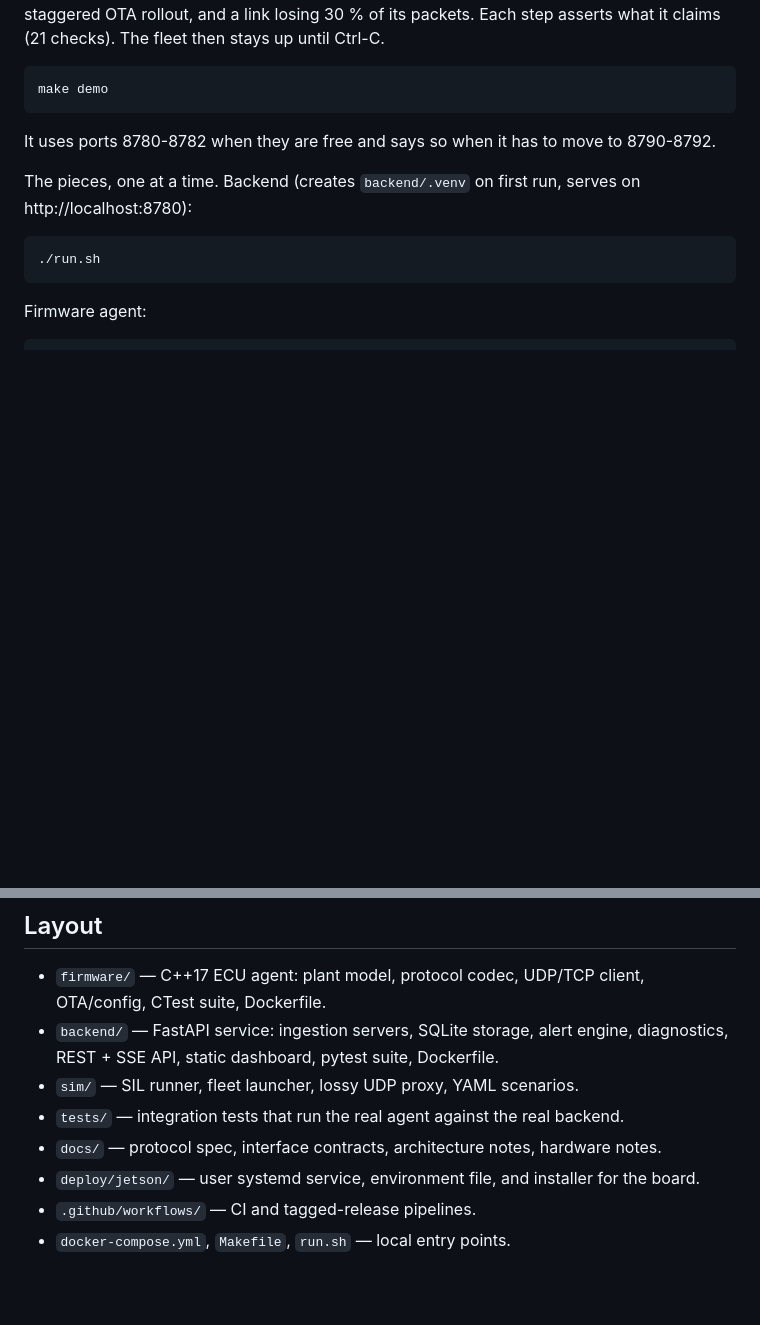
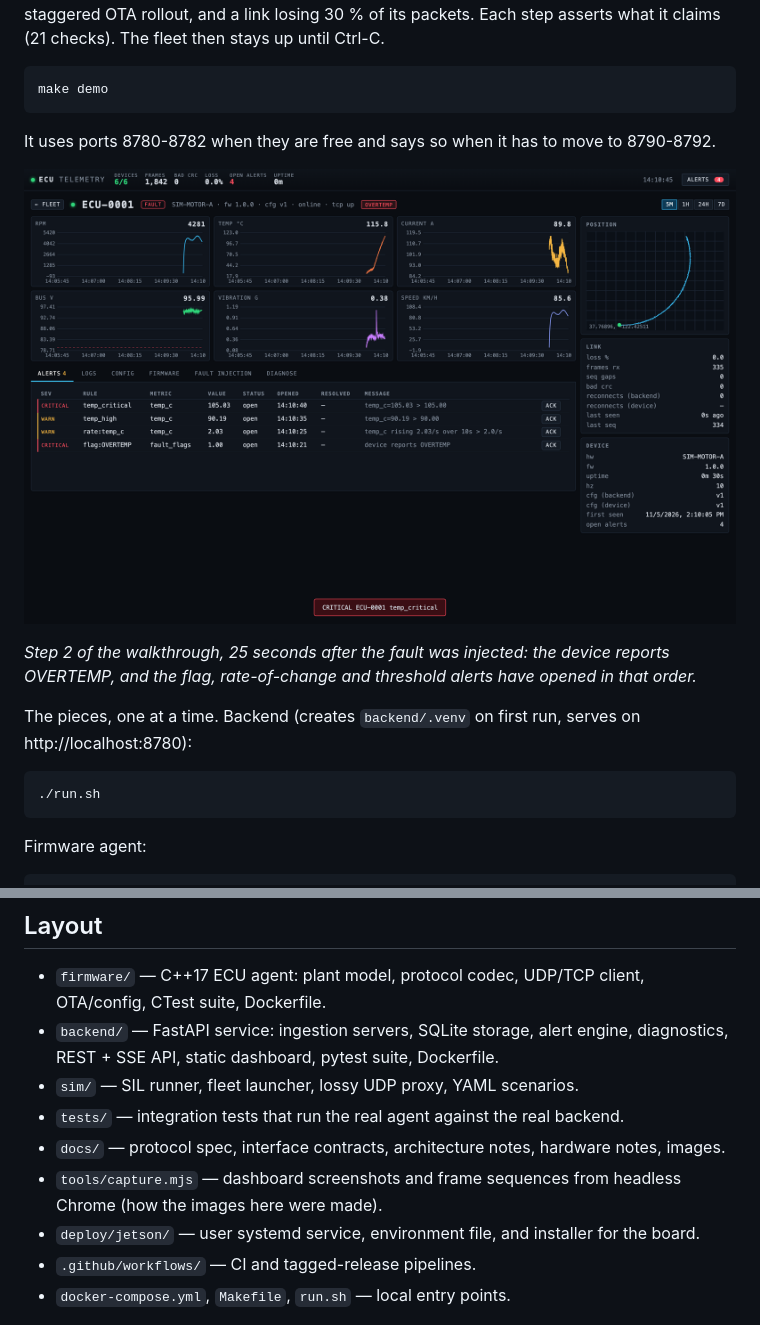
Before and after one commit to ChristianVerghis/ecu-telemetry, a Markdown page: README.md, 2 parts joined by grey strips. GitHub-like rendering; pictures changed too: docs/img/device.png (added); blank space fills up the shorter version.

````diff
--- a/README.md
+++ b/README.md
@@ -83,6 +87,10 @@ make demo
 
 It uses ports 8780-8782 when they are free and says so when it has to move to 8790-8792.
 
+![Device page for ECU-0001 during the injected thermal fault](docs/img/device.png)
+
+*Step 2 of the walkthrough, 25 seconds after the fault was injected: the device reports OVERTEMP, and the flag, rate-of-change and threshold alerts have opened in that order.*
+
 The pieces, one at a time. Backend (creates `backend/.venv` on first run, serves on http://localhost:8780):
 
 ```bash
@@ -135,7 +143,8 @@ Further docs: [docs/protocol.md](docs/protocol.md) (wire format), [docs/interfac
 - `backend/` — FastAPI service: ingestion servers, SQLite storage, alert engine, diagnostics, REST + SSE API, static dashboard, pytest suite, Dockerfile.
 - `sim/` — SIL runner, fleet launcher, lossy UDP proxy, YAML scenarios.
 - `tests/` — integration tests that run the real agent against the real backend.
-- `docs/` — protocol spec, interface contracts, architecture notes, hardware notes.
+- `docs/` — protocol spec, interface contracts, architecture notes, hardware notes, images.
+- `tools/capture.mjs` — dashboard screenshots and frame sequences from headless Chrome (how the images here were made).
 - `deploy/jetson/` — user systemd service, environment file, and installer for the board.
 - `.github/workflows/` — CI and tagged-release pipelines.
 - `docker-compose.yml`, `Makefile`, `run.sh` — local entry points.
````
Also changed, not shown: other parts of README.md (+4 -0 lines), GOALS.md (+1 -1 lines), build_log.md (+1 -0 lines), docs/img/fleet.png (added), 2 other files.
